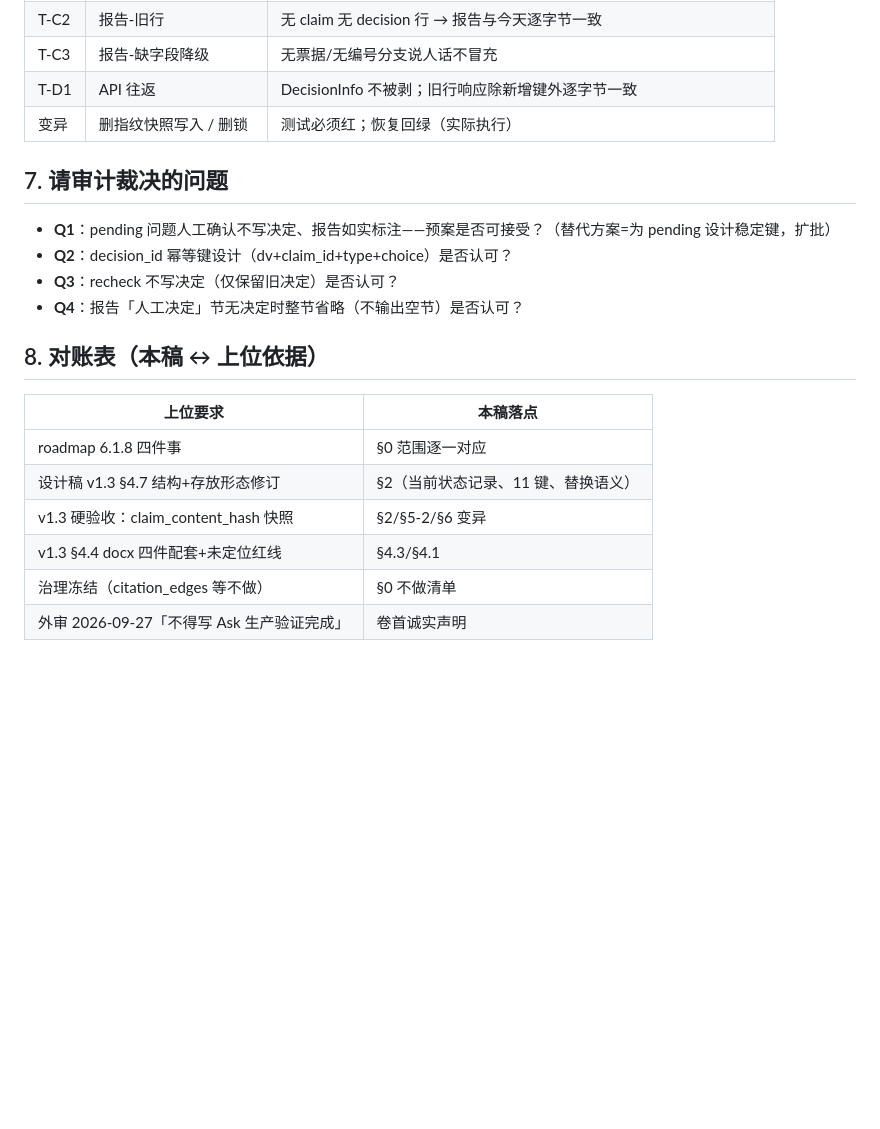
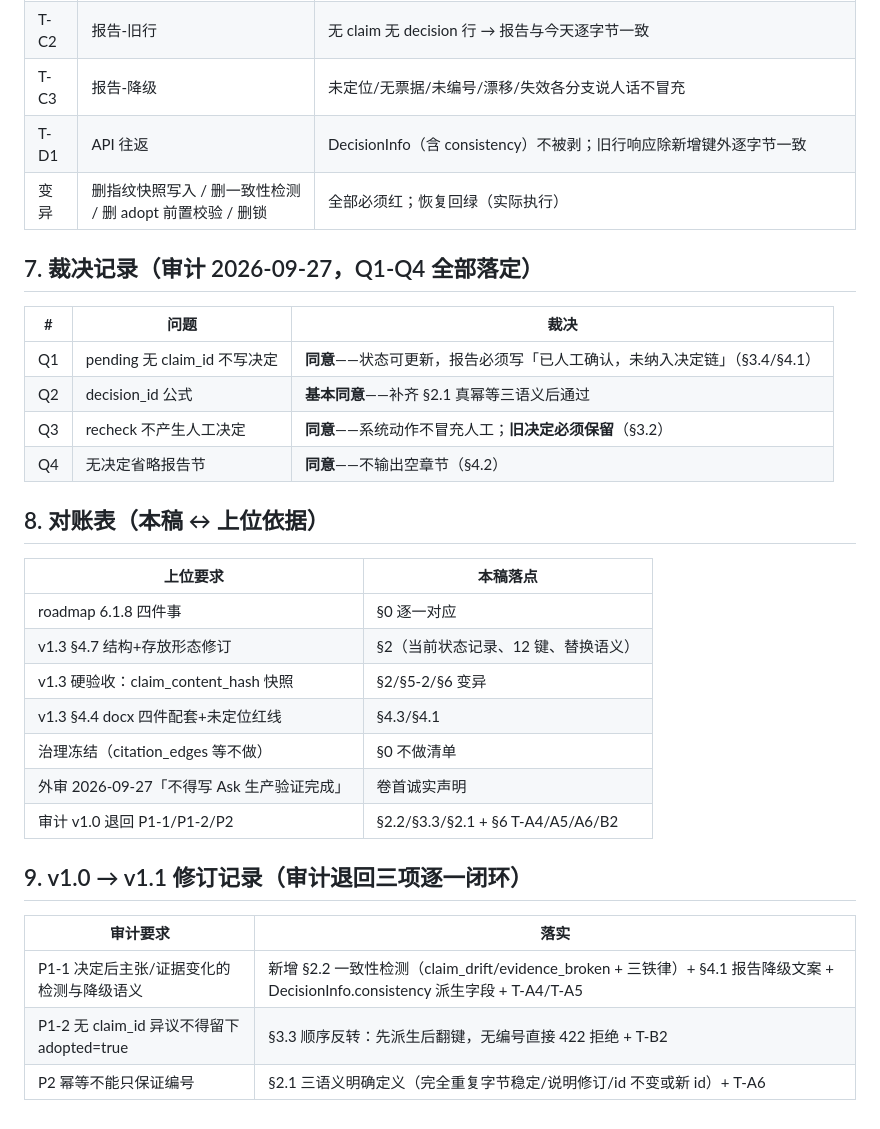
Before and after one commit to ARTHUR-BBU/Agent-T, a Markdown page: docs/evidence-batch2c-impl.md, the part around one of its changes. GitHub-like rendering; blank space fills up the shorter version.

```diff
--- a/docs/evidence-batch2c-impl.md
+++ b/docs/evidence-batch2c-impl.md
@@ -134,22 +170,33 @@ pending 来源问题（无合格主证据）claim_id 恒空。两难：
 | T-C2 | 报告-旧行 | 无 claim 无 decision 行 → 报告与今天逐字节一致 |
-| T-C3 | 报告-缺字段降级 | 无票据/无编号分支说人话不冒充 |
-| T-D1 | API 往返 | DecisionInfo 不被剥；旧行响应除新增键外逐字节一致 |
-| 变异 | 删指纹快照写入 / 删锁 | 测试必须红；恢复回绿（实际执行） |
+| T-C3 | 报告-降级 | 未定位/无票据/未编号/漂移/失效各分支说人话不冒充 |
+| T-D1 | API 往返 | DecisionInfo（含 consistency）不被剥；旧行响应除新增键外逐字节一致 |
+| 变异 | 删指纹快照写入 / 删一致性检测 / 删 adopt 前置校验 / 删锁 | 全部必须红；恢复回绿（实际执行） |
 
-## 7. 请审计裁决的问题
+## 7. 裁决记录（审计 2026-09-27，Q1-Q4 全部落定）
 
-- **Q1**：pending 问题人工确认不写决定、报告如实标注——预案是否可接受？（替代方案=为 pending 设计稳定键，扩批）
-- **Q2**：decision_id 幂等键设计（dv+claim_id+type+choice）是否认可？
-- **Q3**：recheck 不写决定（仅保留旧决定）是否认可？
-- **Q4**：报告「人工决定」节无决定时整节省略（不输出空节）是否认可？
+| # | 问题 | 裁决 |
+|---|---|---|
+| Q1 | pending 无 claim_id 不写决定 | **同意**——状态可更新，报告必须写「已人工确认，未纳入决定链」（§3.4/§4.1） |
+| Q2 | decision_id 公式 | **基本同意**——补齐 §2.1 真幂等三语义后通过 |
+| Q3 | recheck 不产生人工决定 | **同意**——系统动作不冒充人工；**旧决定必须保留**（§3.2） |
+| Q4 | 无决定省略报告节 | **同意**——不输出空章节（§4.2） |
 
 ## 8. 对账表（本稿 ↔ 上位依据）
 
 | 上位要求 | 本稿落点 |
 |---|---|
-| roadmap 6.1.8 四件事 | §0 范围逐一对应 |
-| 设计稿 v1.3 §4.7 结构+存放形态修订 | §2（当前状态记录、11 键、替换语义） |
+| roadmap 6.1.8 四件事 | §0 逐一对应 |
+| v1.3 §4.7 结构+存放形态修订 | §2（当前状态记录、12 键、替换语义） |
 | v1.3 硬验收：claim_content_hash 快照 | §2/§5-2/§6 变异 |
 | v1.3 §4.4 docx 四件配套+未定位红线 | §4.3/§4.1 |
 | 治理冻结（citation_edges 等不做） | §0 不做清单 |
 | 外审 2026-09-27「不得写 Ask 生产验证完成」 | 卷首诚实声明 |
+| 审计 v1.0 退回 P1-1/P1-2/P2 | §2.2/§3.3/§2.1 + §6 T-A4/A5/A6/B2 |
+
+## 9. v1.0 → v1.1 修订记录（审计退回三项逐一闭环）
+
+| 审计要求 | 落实 |
+|---|---|
+| P1-1 决定后主张/证据变化的检测与降级语义 | 新增 §2.2 一致性检测（claim_drift/evidence_broken + 三铁律）+ §4.1 报告降级文案 + DecisionInfo.consistency 派生字段 + T-A4/T-A5 |
+| P1-2 无 claim_id 异议不得留下 adopted=true | §3.3 顺序反转：先派生后翻键，无编号直接 422 拒绝 + T-B2 |
+| P2 幂等不能只保证编号 | §2.1 三语义明确定义（完全重复字节稳定/说明修订/id 不变或新 id）+ T-A6 |
```
Also changed, not shown: other parts of docs/evidence-batch2c-impl.md (+102 -66 lines).
